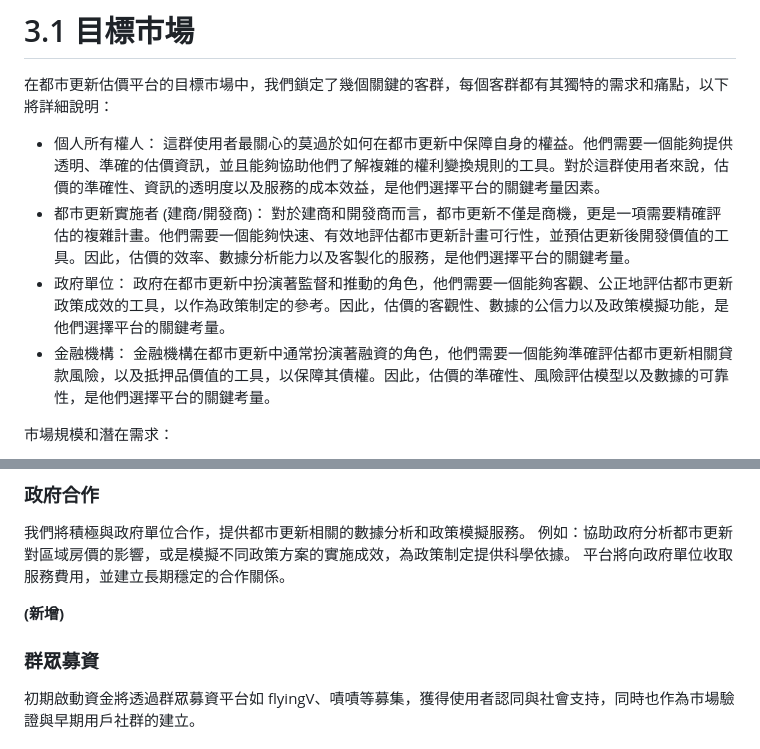
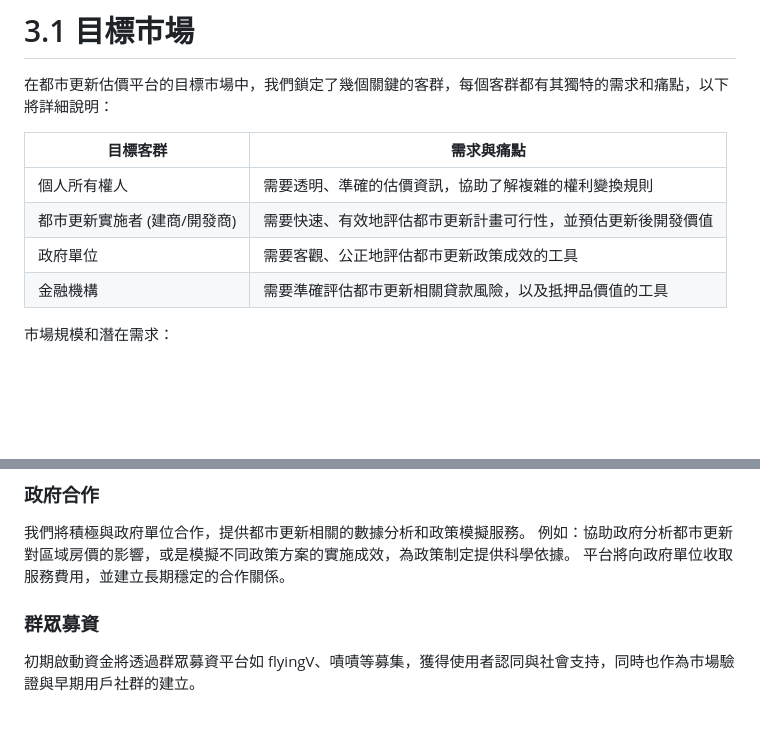
Before and after one commit to HazelnutParadise/NeighborGIS-Analysis, a Markdown page: 企劃書.md, 2 parts joined by grey strips. Drawn GitHub-style; blank space fills up the shorter version.

```diff
--- a/企劃書.md
+++ b/企劃書.md
@@ -105,10 +105,12 @@
 
 在都市更新估價平台的目標市場中，我們鎖定了幾個關鍵的客群，每個客群都有其獨特的需求和痛點，以下將詳細說明：
 
-* 個人所有權人： 這群使用者最關心的莫過於如何在都市更新中保障自身的權益。他們需要一個能夠提供透明、準確的估價資訊，並且能夠協助他們了解複雜的權利變換規則的工具。對於這群使用者來說，估價的準確性、資訊的透明度以及服務的成本效益，是他們選擇平台的關鍵考量因素。
-* 都市更新實施者 (建商/開發商)： 對於建商和開發商而言，都市更新不僅是商機，更是一項需要精確評估的複雜計畫。他們需要一個能夠快速、有效地評估都市更新計畫可行性，並預估更新後開發價值的工具。因此，估價的效率、數據分析能力以及客製化的服務，是他們選擇平台的關鍵考量。
-* 政府單位： 政府在都市更新中扮演著監督和推動的角色，他們需要一個能夠客觀、公正地評估都市更新政策成效的工具，以作為政策制定的參考。因此，估價的客觀性、數據的公信力以及政策模擬功能，是他們選擇平台的關鍵考量。
-* 金融機構： 金融機構在都市更新中通常扮演著融資的角色，他們需要一個能夠準確評估都市更新相關貸款風險，以及抵押品價值的工具，以保障其債權。因此，估價的準確性、風險評估模型以及數據的可靠性，是他們選擇平台的關鍵考量。
+| 目標客群 | 需求與痛點 |
+|---------|---------|
+| 個人所有權人 | 需要透明、準確的估價資訊，協助了解複雜的權利變換規則 |
+| 都市更新實施者 (建商/開發商) | 需要快速、有效地評估都市更新計畫可行性，並預估更新後開發價值 |
+| 政府單位 | 需要客觀、公正地評估都市更新政策成效的工具 |
+| 金融機構 | 需要準確評估都市更新相關貸款風險，以及抵押品價值的工具 |
 
 市場規模和潛在需求：
 
@@ -294,8 +285,8 @@
 例如：協助政府分析都市更新對區域房價的影響，或是模擬不同政策方案的實施成效，為政策制定提供科學依據。
 平台將向政府單位收取服務費用，並建立長期穩定的合作關係。
 
-**(新增)**
 ### 群眾募資
+
 初期啟動資金將透過群眾募資平台如 flyingV、嘖嘖等募集，獲得使用者認同與社會支持，同時也作為市場驗證與早期用戶社群的建立。
 
 # 5.4 預估損益 (調整)
```
Also changed, not shown: other parts of 企劃書.md (+34 -17 lines).
